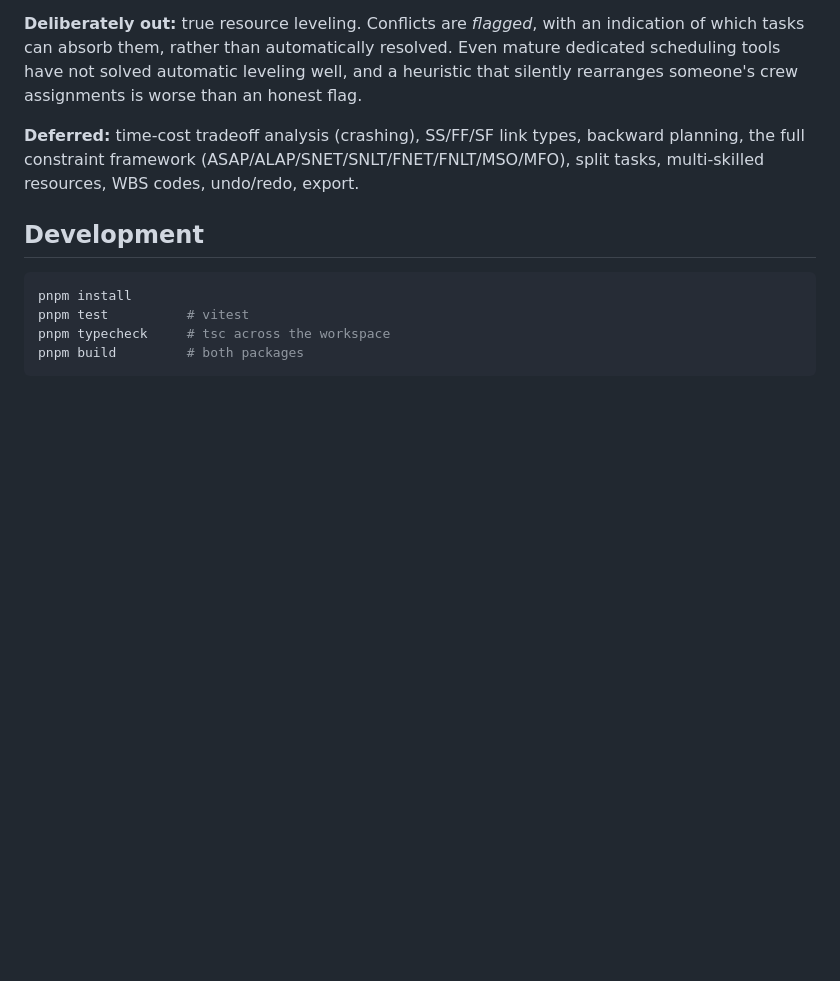
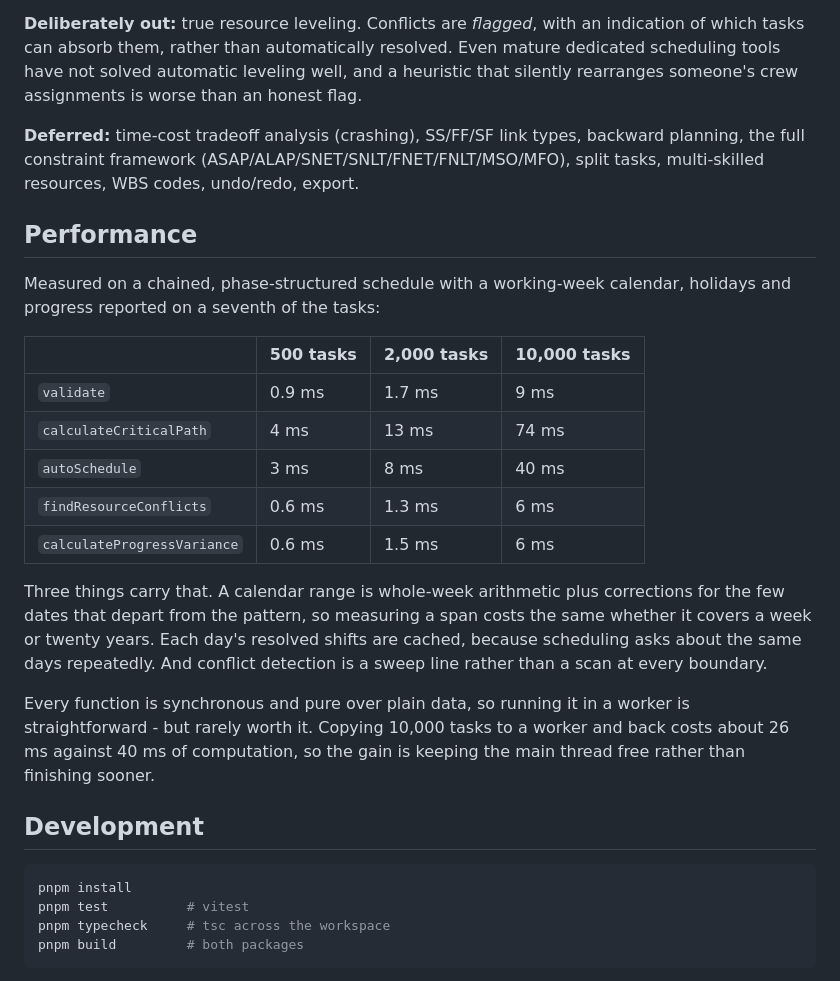
Before and after one commit to handyhandymanadam/gantt-schedule-engine, a Markdown page: README.md, the part around the change. GitHub-like rendering; blank space fills up the shorter version.

Commit message:
Publish the measured performance figures
Both READMEs carry the benchmark table, what makes those numbers possible, and
why threading is left to the consumer. Marks the engine at 0.1.0.

````diff
--- a/README.md
+++ b/README.md
@@ -72,6 +72,29 @@ assignments is worse than an honest flag.
 full constraint framework (ASAP/ALAP/SNET/SNLT/FNET/FNLT/MSO/MFO), split tasks, multi-skilled
 resources, WBS codes, undo/redo, export.
 
+## Performance
+
+Measured on a chained, phase-structured schedule with a working-week calendar, holidays and
+progress reported on a seventh of the tasks:
+
+| | 500 tasks | 2,000 tasks | 10,000 tasks |
+|---|---|---|---|
+| `validate` | 0.9 ms | 1.7 ms | 9 ms |
+| `calculateCriticalPath` | 4 ms | 13 ms | 74 ms |
+| `autoSchedule` | 3 ms | 8 ms | 40 ms |
+| `findResourceConflicts` | 0.6 ms | 1.3 ms | 6 ms |
+| `calculateProgressVariance` | 0.6 ms | 1.5 ms | 6 ms |
+
+Three things carry that. A calendar range is whole-week arithmetic plus corrections for the few
+dates that depart from the pattern, so measuring a span costs the same whether it covers a week or
+twenty years. Each day's resolved shifts are cached, because scheduling asks about the same days
+repeatedly. And conflict detection is a sweep line rather than a scan at every boundary.
+
+Every function is synchronous and pure over plain data, so running it in a worker is
+straightforward - but rarely worth it. Copying 10,000 tasks to a worker and back costs about
+26 ms against 40 ms of computation, so the gain is keeping the main thread free rather than
+finishing sooner.
+
 ## Development
 
 ```bash
````
Also changed, not shown: packages/engine/README.md (+3 -2 lines).
